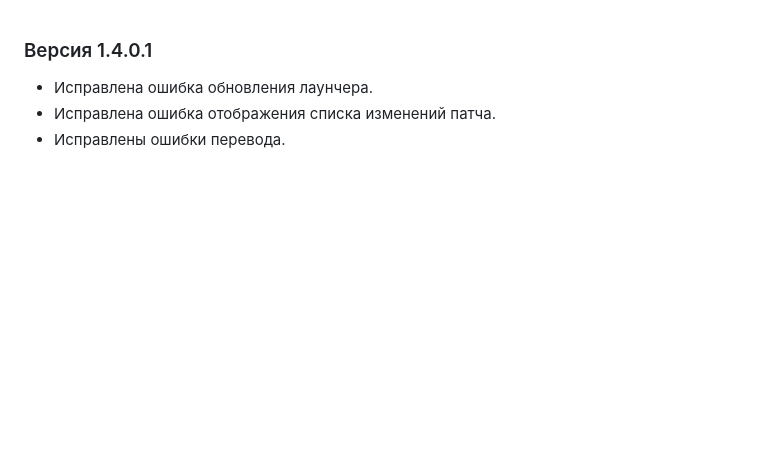
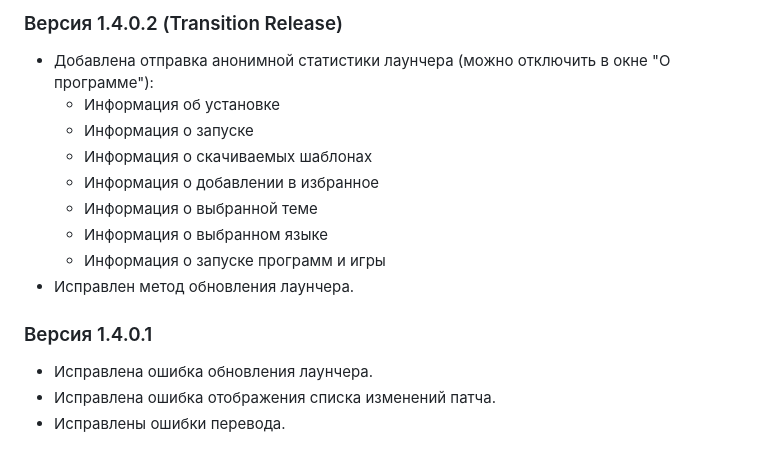
Before and after one commit to iSkromny/D2launcher, a Markdown page: whatsnew.md, the part around the change. GitHub-like rendering; blank space fills up the shorter version.

```diff
--- a/whatsnew.md
+++ b/whatsnew.md
@@ -1,3 +1,16 @@
+### Версия 1.4.0.2 (Transition Release)
+
+* Добавлена отправка анонимной статистики лаунчера (можно отключить в окне "О программе"):
+   * Информация об установке
+   * Информация о запуске
+   * Информация о скачиваемых шаблонах
+   * Информация о добавлении в избранное
+   * Информация о выбранной теме
+   * Информация о выбранном языке
+   * Информация о запуске программ и игры
+* Исправлен метод обновления лаунчера.
+
+
 ### Версия 1.4.0.1
 
 * Исправлена ошибка обновления лаунчера.
```
